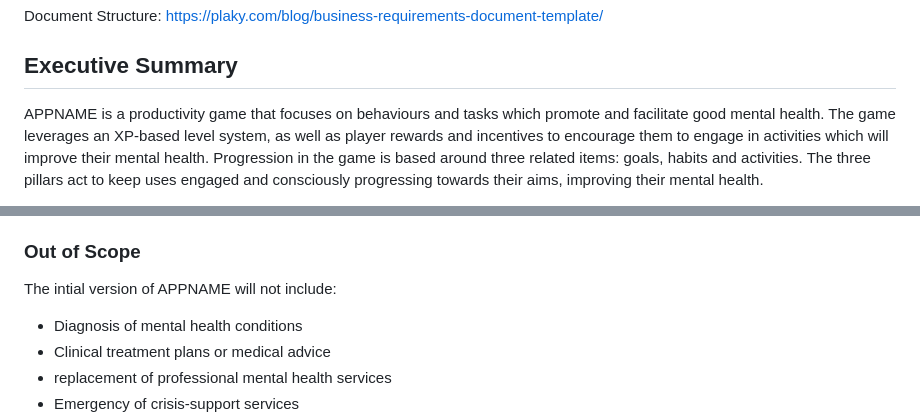
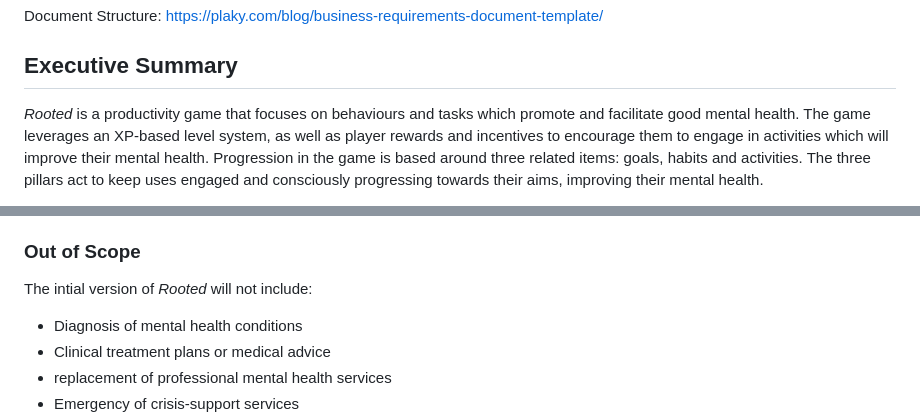
Before and after one commit to reuben-marsh-qut/cab302-project, a Markdown page: docs/project-requirements.md, 2 parts joined by grey strips. Drawn GitHub-style.

```diff
--- a/docs/project-requirements.md
+++ b/docs/project-requirements.md
@@ -7,7 +7,7 @@ Document Structure: https://plaky.com/blog/business-requirements-document-templa
 
 ## Executive Summary
 
-APPNAME is a productivity game that focuses on behaviours and tasks which promote and facilitate good mental health.
+*Rooted* is a productivity game that focuses on behaviours and tasks which promote and facilitate good mental health.
 The game leverages an XP-based level system, as well as player rewards and incentives to encourage them to engage in activities which will improve their mental health.
 Progression in the game is based around three related items: goals, habits and activities. The three pillars act to
 keep uses engaged and consciously progressing towards their aims, improving their mental health.
@@ -81,7 +81,7 @@ The project will include:
 
 ### Out of Scope
 
-The intial version of APPNAME will not include:
+The intial version of *Rooted* will not include:
 
 - Diagnosis of mental health conditions
 - Clinical treatment plans or medical advice
```
Also changed, not shown: other parts of docs/project-requirements.md (+9 -9 lines).
